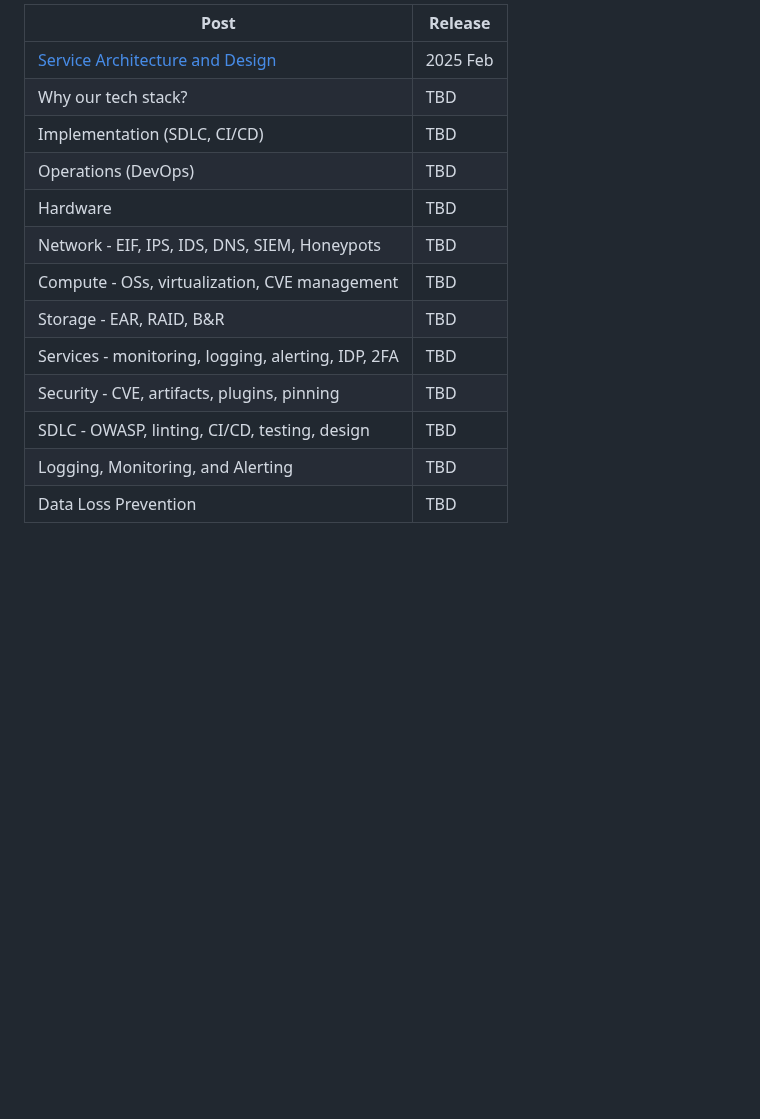
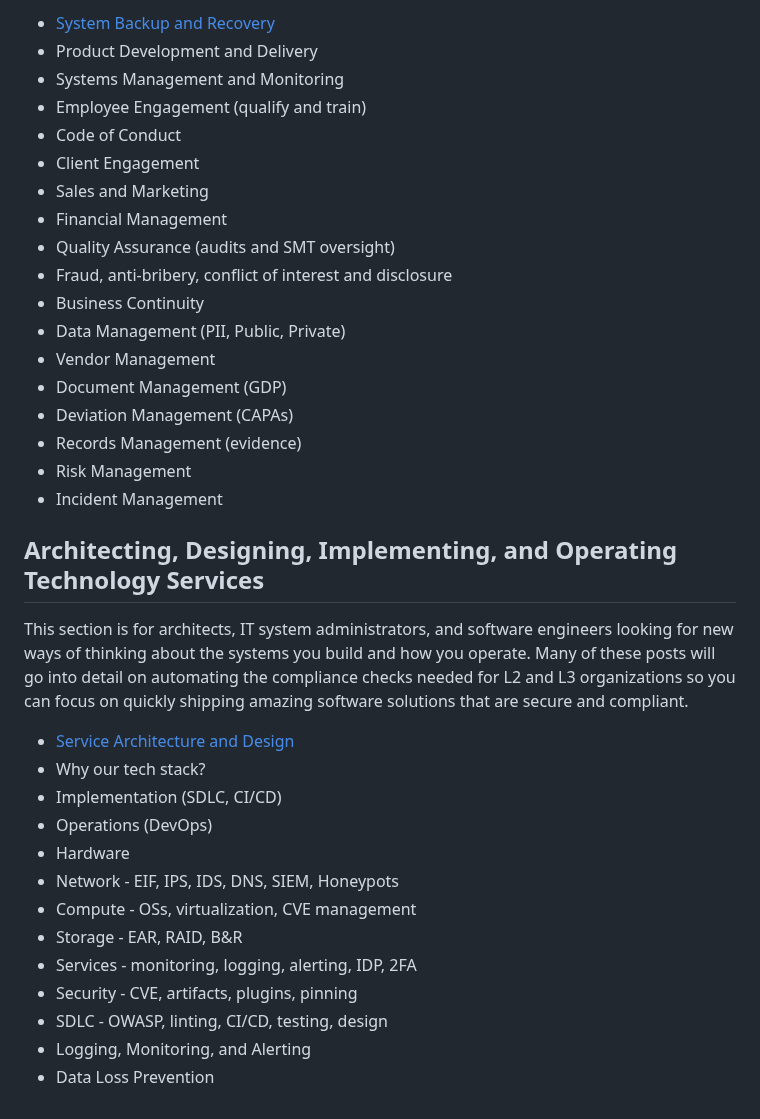
Before and after one commit to Neosofia/corporate, a Markdown page: website/blog/readme.md, the part around one of its changes. Rendered like a GitHub page; blank space fills up the shorter version.

```diff
--- a/website/blog/readme.md
+++ b/website/blog/readme.md
@@ -55,16 +45,37 @@ This page is an index of all the current blog posts on this site plus a placehol
 
-| Post                                                                        | Release  |
-|-----------------------------------------------------------------------------|----------|
-| [Service Architecture and Design](./2000_system_architecture_and_design.md) | 2025 Feb |
-| Why our tech stack?                                                         | TBD      |
-| Implementation (SDLC, CI/CD)                                                | TBD      |
-| Operations (DevOps)                                                         | TBD      |
-| Hardware                                                                    | TBD      |
-| Network - EIF, IPS, IDS, DNS, SIEM, Honeypots                               | TBD      |
-| Compute - OSs, virtualization, CVE management                               | TBD      |
-| Storage - EAR, RAID, B&R                                                    | TBD      |
-| Services - monitoring, logging, alerting, IDP, 2FA                          | TBD      |
-| Security - CVE, artifacts, plugins, pinning                                 | TBD      |
-| SDLC - OWASP, linting, CI/CD, testing, design                               | TBD      |
-| Logging, Monitoring, and Alerting                                           | TBD      |
-| Data Loss Prevention                                                        | TBD      |
+- [System Backup and Recovery](./1000_system_backup_and_recovery.md)
+- Product Development and Delivery
+- Systems Management and Monitoring
+- Employee Engagement (qualify and train)
+- Code of Conduct
+- Client Engagement
+- Sales and Marketing
+- Financial Management
+- Quality Assurance (audits and SMT oversight)
+- Fraud, anti-bribery, conflict of interest and disclosure
+- Business Continuity
+- Data Management (PII, Public, Private)
+- Vendor Management
+- Document Management (GDP)
+- Deviation Management (CAPAs)
+- Records Management (evidence)
+- Risk Management
+- Incident Management
+
+## Architecting, Designing, Implementing, and Operating Technology Services
+
+This section is for architects, IT system administrators, and software engineers looking for new ways of thinking about the systems you build and how you operate. Many of these posts will go into detail on automating the compliance checks needed for L2 and L3 organizations so you can focus on quickly shipping amazing software solutions that are secure and compliant.
+
+- [Service Architecture and Design](./2000_system_architecture_and_design.md)
+- Why our tech stack?
+- Implementation (SDLC, CI/CD)
+- Operations (DevOps)
+- Hardware
+- Network - EIF, IPS, IDS, DNS, SIEM, Honeypots
+- Compute - OSs, virtualization, CVE management
+- Storage - EAR, RAID, B&R
+- Services - monitoring, logging, alerting, IDP, 2FA
+- Security - CVE, artifacts, plugins, pinning
+- SDLC - OWASP, linting, CI/CD, testing, design
+- Logging, Monitoring, and Alerting
+- Data Loss Prevention
```
Also changed, not shown: other parts of website/blog/readme.md (+36 -46 lines).
